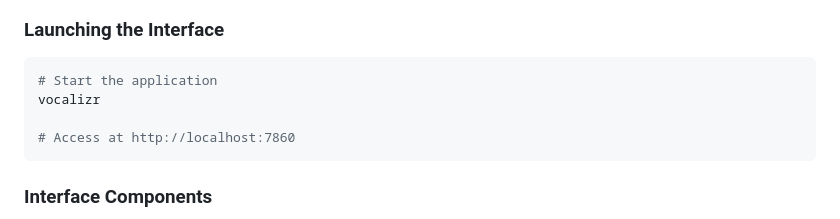
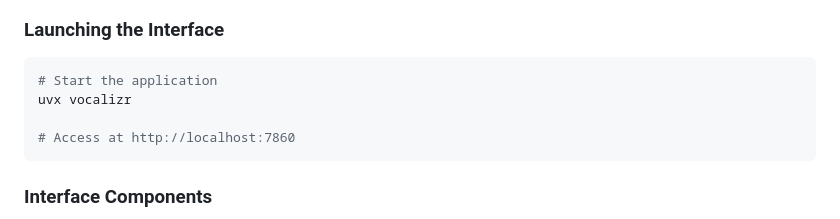
Before and after one commit to AlphaSphereDotAI/vocalizr, a Markdown page: docs/USAGE.md, the part around the change. Rendered like a GitHub page.

Commit message:
Change launch command from 'vocalizr' to 'uvx vocalizr'
Updated command to launch the application.

````diff
--- a/docs/USAGE.md
+++ b/docs/USAGE.md
@@ -20,7 +20,7 @@ The Gradio web interface provides an intuitive way to generate speech from text.
 
 ```bash
 # Start the application
-vocalizr
+uvx vocalizr
 
 # Access at http://localhost:7860
 ```
````
